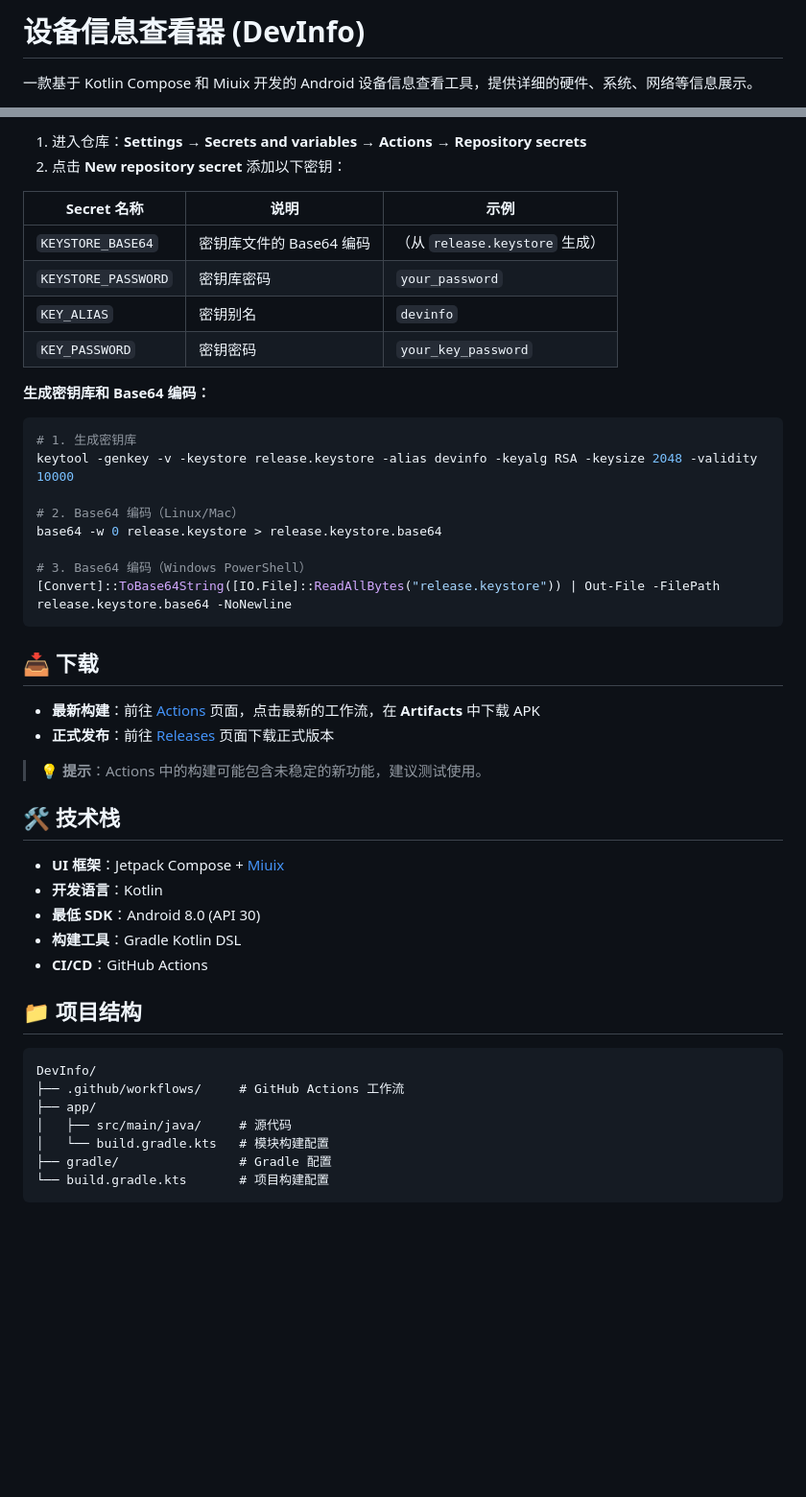
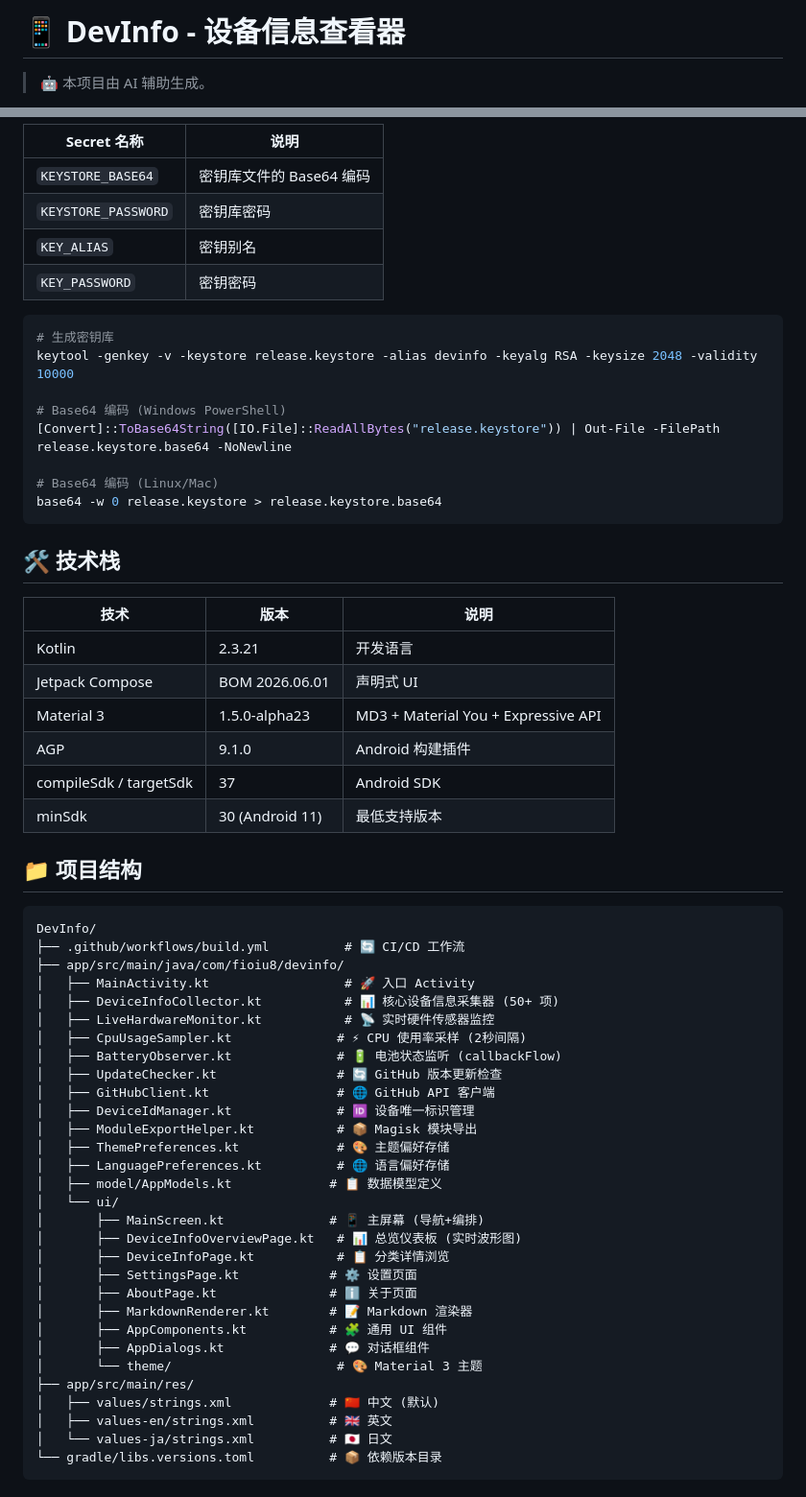
Before and after one commit to FIOIU8/DevInfo, a Markdown page: README.md, 2 parts joined by grey strips. Shown at 96% size. Drawn GitHub-style; blank space fills up the shorter version.

````diff
--- a/README.md
+++ b/README.md
@@ -1,4 +1,4 @@
-# 设备信息查看器 (DevInfo)
+# 📱 DevInfo - 设备信息查看器
 
-一款基于 Kotlin Compose 和 Miuix 开发的 Android 设备信息查看工具，提供详细的硬件、系统、网络等信息展示。
+> 🤖 本项目由 AI 辅助生成。
 
@@ -47,51 +74,65 @@
 
-1. 进入仓库：**Settings** → **Secrets and variables** → **Actions** → **Repository secrets**
-2. 点击 **New repository secret** 添加以下密钥：
-
-| Secret 名称 | 说明 | 示例 |
-|------------|------|------|
-| `KEYSTORE_BASE64` | 密钥库文件的 Base64 编码 | （从 `release.keystore` 生成） |
-| `KEYSTORE_PASSWORD` | 密钥库密码 | `your_password` |
-| `KEY_ALIAS` | 密钥别名 | `devinfo` |
-| `KEY_PASSWORD` | 密钥密码 | `your_key_password` |
-
-**生成密钥库和 Base64 编码：**
+| Secret 名称 | 说明 |
+|------------|------|
+| `KEYSTORE_BASE64` | 密钥库文件的 Base64 编码 |
+| `KEYSTORE_PASSWORD` | 密钥库密码 |
+| `KEY_ALIAS` | 密钥别名 |
+| `KEY_PASSWORD` | 密钥密码 |
 
 ```bash
-# 1. 生成密钥库
+# 生成密钥库
 keytool -genkey -v -keystore release.keystore -alias devinfo -keyalg RSA -keysize 2048 -validity 10000
 
-# 2. Base64 编码（Linux/Mac）
+# Base64 编码 (Windows PowerShell)
+[Convert]::ToBase64String([IO.File]::ReadAllBytes("release.keystore")) | Out-File -FilePath release.keystore.base64 -NoNewline
+
+# Base64 编码 (Linux/Mac)
 base64 -w 0 release.keystore > release.keystore.base64
-
-# 3. Base64 编码（Windows PowerShell）
-[Convert]::ToBase64String([IO.File]::ReadAllBytes("release.keystore")) | Out-File -FilePath release.keystore.base64 -NoNewline
 ```
-
-## 📥 下载
-
-- **最新构建**：前往 [Actions](https://github.com/FIOIU8/DevInfo/actions) 页面，点击最新的工作流，在 **Artifacts** 中下载 APK
-- **正式发布**：前往 [Releases](https://github.com/FIOIU8/DevInfo/releases) 页面下载正式版本
-
-> 💡 **提示**：Actions 中的构建可能包含未稳定的新功能，建议测试使用。
 
 ## 🛠️ 技术栈
 
-- **UI 框架**：Jetpack Compose + [Miuix](https://github.com/yukonga/Miuix)
-- **开发语言**：Kotlin
-- **最低 SDK**：Android 8.0 (API 30)
-- **构建工具**：Gradle Kotlin DSL
-- **CI/CD**：GitHub Actions
+| 技术 | 版本 | 说明 |
+|------|------|------|
+| Kotlin | 2.3.21 | 开发语言 |
+| Jetpack Compose | BOM 2026.06.01 | 声明式 UI |
+| Material 3 | 1.5.0-alpha23 | MD3 + Material You + Expressive API |
+| AGP | 9.1.0 | Android 构建插件 |
+| compileSdk / targetSdk | 37 | Android SDK |
+| minSdk | 30 (Android 11) | 最低支持版本 |
 
 ## 📁 项目结构
 
 ```
 DevInfo/
-├── .github/workflows/     # GitHub Actions 工作流
-├── app/
-│   ├── src/main/java/     # 源代码
-│   └── build.gradle.kts   # 模块构建配置
-├── gradle/                # Gradle 配置
-└── build.gradle.kts       # 项目构建配置
+├── .github/workflows/build.yml          # 🔄 CI/CD 工作流
+├── app/src/main/java/com/fioiu8/devinfo/
+│   ├── MainActivity.kt                  # 🚀 入口 Activity
+│   ├── DeviceInfoCollector.kt           # 📊 核心设备信息采集器 (50+ 项)
+│   ├── LiveHardwareMonitor.kt           # 📡 实时硬件传感器监控
+│   ├── CpuUsageSampler.kt              # ⚡ CPU 使用率采样 (2秒间隔)
+│   ├── BatteryObserver.kt              # 🔋 电池状态监听 (callbackFlow)
+│   ├── UpdateChecker.kt                # 🔄 GitHub 版本更新检查
+│   ├── GitHubClient.kt                 # 🌐 GitHub API 客户端
+│   ├── DeviceIdManager.kt              # 🆔 设备唯一标识管理
+│   ├── ModuleExportHelper.kt           # 📦 Magisk 模块导出
+│   ├── ThemePreferences.kt             # 🎨 主题偏好存储
+│   ├── LanguagePreferences.kt          # 🌐 语言偏好存储
+│   ├── model/AppModels.kt             # 📋 数据模型定义
+│   └── ui/
+│       ├── MainScreen.kt              # 📱 主屏幕 (导航+编排)
+│       ├── DeviceInfoOverviewPage.kt   # 📊 总览仪表板 (实时波形图)
+│       ├── DeviceInfoPage.kt           # 📋 分类详情浏览
+│       ├── SettingsPage.kt            # ⚙️ 设置页面
+│       ├── AboutPage.kt               # ℹ️ 关于页面
+│       ├── MarkdownRenderer.kt        # 📝 Markdown 渲染器
+│       ├── AppComponents.kt           # 🧩 通用 UI 组件
+│       ├── AppDialogs.kt              # 💬 对话框组件
+│       └── theme/                      # 🎨 Material 3 主题
+├── app/src/main/res/
+│   ├── values/strings.xml             # 🇨🇳 中文 (默认)
+│   ├── values-en/strings.xml          # 🇬🇧 英文
+│   └── values-ja/strings.xml          # 🇯🇵 日文
+└── gradle/libs.versions.toml          # 📦 依赖版本目录
 ```
 
````
Also changed, not shown: other parts of README.md (+109 -53 lines), devinfo-overview.png (added), devinfo-selected.png (added).
